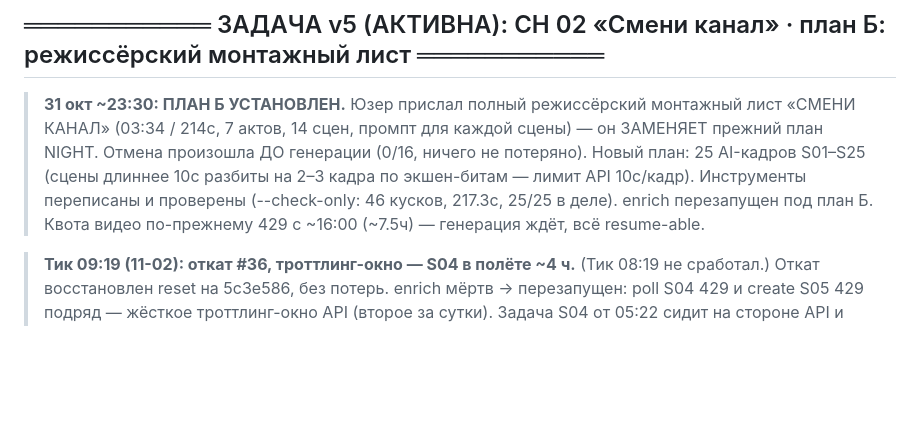
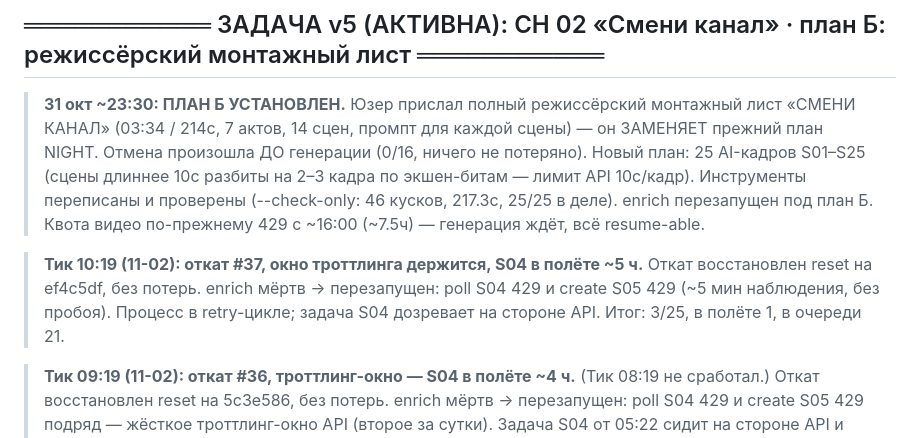
Before and after one commit to Genocide12/DirtyGen, a Markdown page: STATUS.md, the part around the change. GitHub-like rendering; blank space fills up the shorter version.

Commit message:
STATUS: тик 10:19 — откат #37 восстановлен; окно троттлинга держится, S04 ~5ч в полёте, 3/25

```diff
--- a/STATUS.md
+++ b/STATUS.md
@@ -20,6 +20,11 @@
 > экшен-битам — лимит API 10с/кадр). Инструменты переписаны и проверены
 > (--check-only: 46 кусков, 217.3с, 25/25 в деле). enrich перезапущен под план Б.
 > Квота видео по-прежнему 429 с ~16:00 (~7.5ч) — генерация ждёт, всё resume-able.
+
+> **Тик 10:19 (11-02): откат #37, окно троттлинга держится, S04 в полёте ~5 ч.** Откат
+> восстановлен reset на ef4c5df, без потерь. enrich мёртв → перезапущен: poll S04 429 и
+> create S05 429 (~5 мин наблюдения, без пробоя). Процесс в retry-цикле; задача S04
+> дозревает на стороне API. Итог: 3/25, в полёте 1, в очереди 21.
 
 > **Тик 09:19 (11-02): откат #36, троттлинг-окно — S04 в полёте ~4 ч.** (Тик 08:19 не
 > сработал.) Откат восстановлен reset на 5c3e586, без потерь. enrich мёртв → перезапущен:
```
